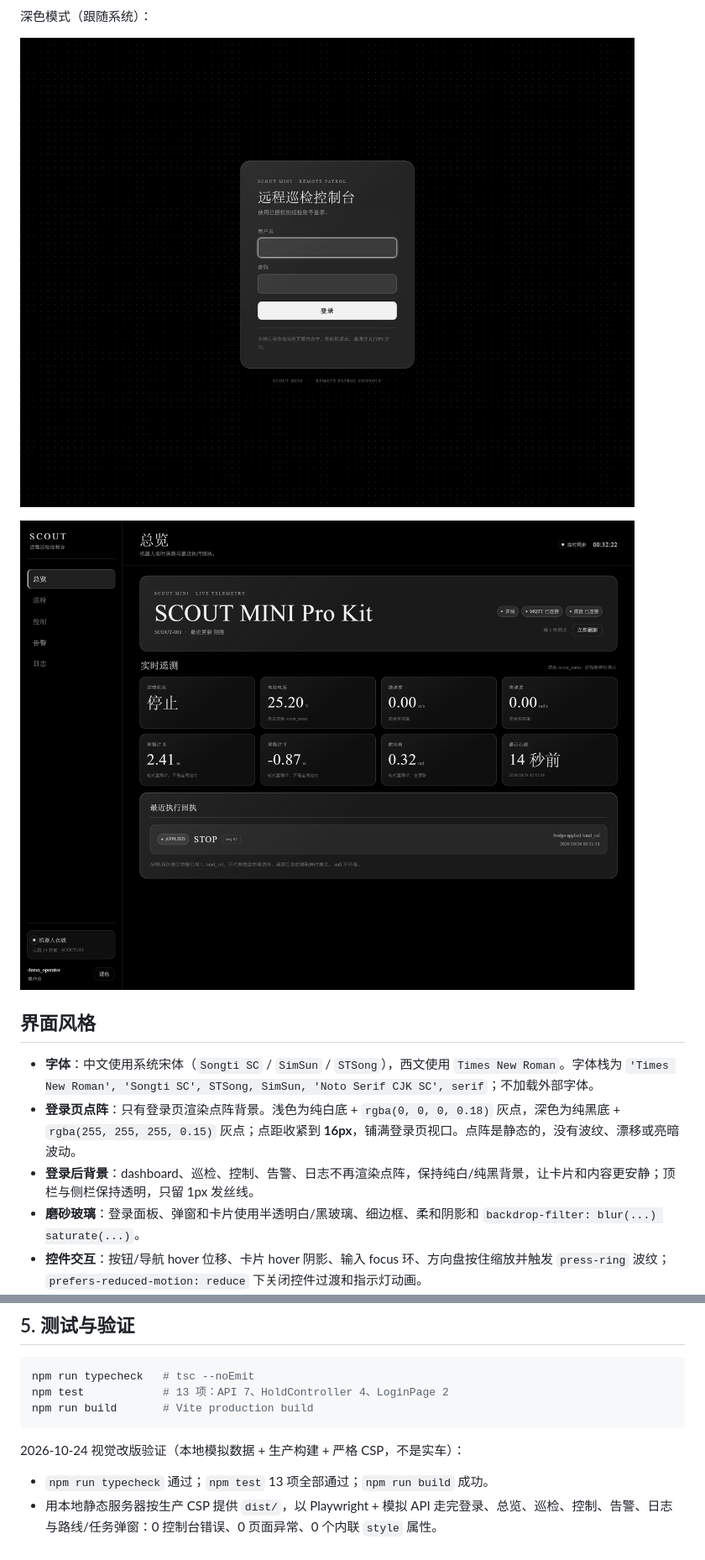
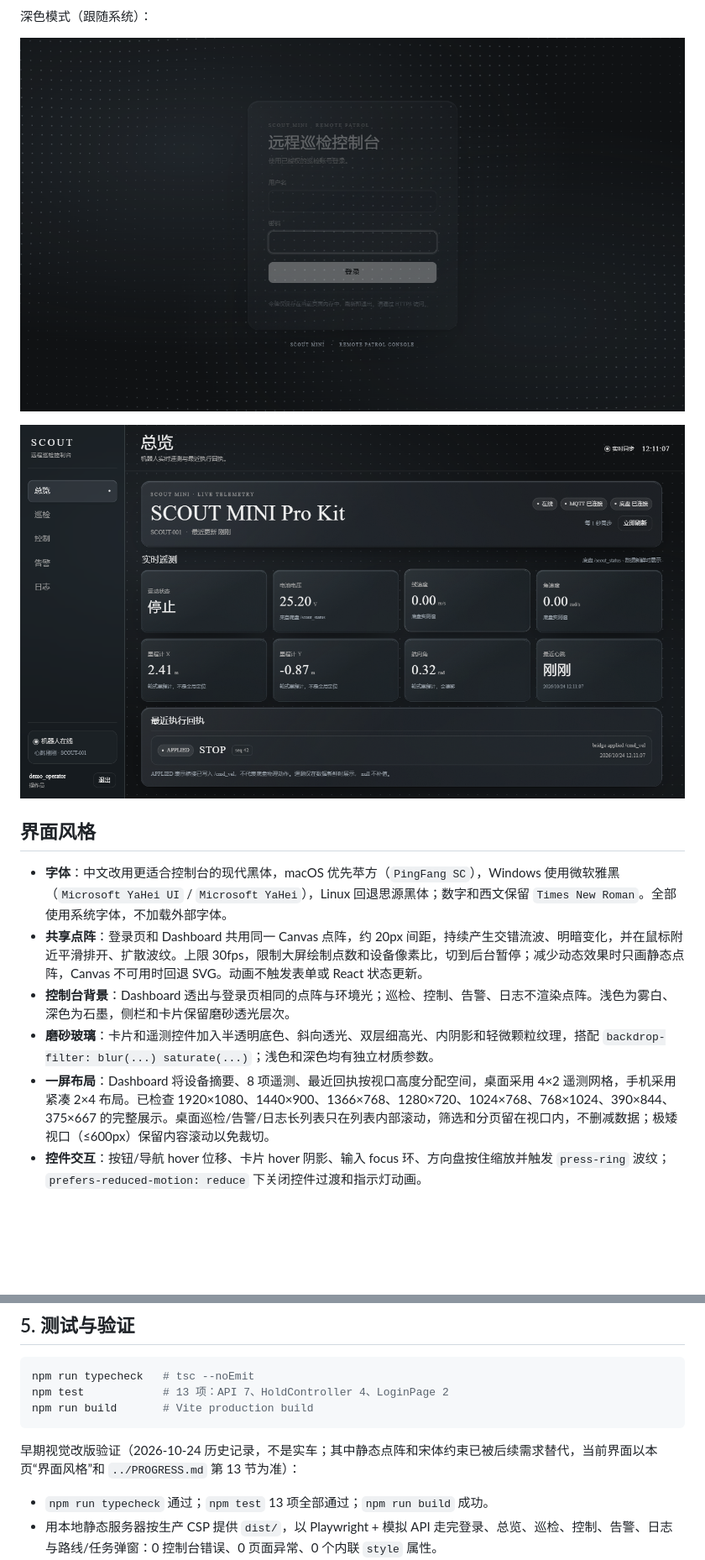
Before and after one commit to yan-gd/remote_carctl, a Markdown page: frontend/README.md, 2 parts joined by grey strips. Shown at 84% size. Drawn GitHub-style; pictures changed too: frontend/docs/screenshots/dark-dashboard.png, frontend/docs/screenshots/dark-login.png; blank space fills up the shorter version.

Commit message:
feat(frontend): polish frosted UI and add interactive dot backgrounds

````diff
--- a/frontend/README.md
+++ b/frontend/README.md
@@ -47,12 +47,11 @@ SCOUT MINI 远程巡检控制台。前后端分离：本目录是独立的 React
 
 ## 界面风格
 
-- **字体**：中文使用系统宋体（`Songti SC` / `SimSun` / `STSong`），西文使用 `Times New Roman`。字体栈为
-  `'Times New Roman', 'Songti SC', STSong, SimSun, 'Noto Serif CJK SC', serif`；不加载外部字体。
-- **登录页点阵**：只有登录页渲染点阵背景。浅色为纯白底 + `rgba(0, 0, 0, 0.18)` 灰点，深色为纯黑底 + `rgba(255, 255, 255, 0.15)` 灰点；点距收紧到 **16px**，铺满登录页视口。点阵是静态的，没有波纹、漂移或亮暗波动。
-- **登录后背景**：dashboard、巡检、控制、告警、日志不再渲染点阵，保持纯白/纯黑背景，让卡片和内容更安静；顶栏与侧栏保持透明，只留 1px 发丝线。
-- **磨砂玻璃**：登录面板、弹窗和卡片使用半透明白/黑玻璃、细边框、柔和阴影和
-  `backdrop-filter: blur(...) saturate(...)`。
+- **字体**：中文改用更适合控制台的现代黑体，macOS 优先苹方（`PingFang SC`），Windows 使用微软雅黑（`Microsoft YaHei UI` / `Microsoft YaHei`），Linux 回退思源黑体；数字和西文保留 `Times New Roman`。全部使用系统字体，不加载外部字体。
+- **共享点阵**：登录页和 Dashboard 共用同一 Canvas 点阵，约 20px 间距，持续产生交错流波、明暗变化，并在鼠标附近平滑排开、扩散波纹。上限 30fps，限制大屏绘制点数和设备像素比，切到后台暂停；减少动态效果时只画静态点阵，Canvas 不可用时回退 SVG。动画不触发表单或 React 状态更新。
+- **控制台背景**：Dashboard 透出与登录页相同的点阵与环境光；巡检、控制、告警、日志不渲染点阵。浅色为雾白、深色为石墨，侧栏和卡片保留磨砂透光层次。
+- **磨砂玻璃**：卡片和遥测控件加入半透明底色、斜向透光、双层细高光、内阴影和轻微颗粒纹理，搭配 `backdrop-filter: blur(...) saturate(...)`；浅色和深色均有独立材质参数。
+- **一屏布局**：Dashboard 将设备摘要、8 项遥测、最近回执按视口高度分配空间，桌面采用 4×2 遥测网格，手机采用紧凑 2×4 布局。已检查 1920×1080、1440×900、1366×768、1280×720、1024×768、768×1024、390×844、375×667 的完整展示。桌面巡检/告警/日志长列表只在列表内部滚动，筛选和分页留在视口内，不删减数据；极矮视口（≤600px）保留内容滚动以免裁切。
 - **控件交互**：按钮/导航 hover 位移、卡片 hover 阴影、输入 focus 环、方向盘按住缩放并触发
   `press-ring` 波纹；`prefers-reduced-motion: reduce` 下关闭控件过渡和指示灯动画。
 - **无图形 logo**：界面只保留文字品牌名 “SCOUT” 和页面标题，登录页没有品牌图形标记。
@@ -144,7 +143,7 @@ npm test            # 13 项：API 7、HoldController 4、LoginPage 2
 npm run build       # Vite production build
 ```
 
-2026-10-24 视觉改版验证（本地模拟数据 + 生产构建 + 严格 CSP，不是实车）：
+早期视觉改版验证（2026-10-24 历史记录，不是实车；其中静态点阵和宋体约束已被后续需求替代，当前界面以本页“界面风格”和 `../PROGRESS.md` 第 13 节为准）：
 
 - `npm run typecheck` 通过；`npm test` 13 项全部通过；`npm run build` 成功。
 - 用本地静态服务器按生产 CSP 提供 `dist/`，以 Playwright + 模拟 API 走完登录、总览、巡检、控制、告警、日志与路线/任务弹窗：0 控制台错误、0 页面异常、0 个内联 `style` 属性。
````
Also changed, not shown: other parts of frontend/README.md (+4 -4 lines), PROGRESS.md (+38 -1 lines), frontend/docs/screenshots/dashboard.png, frontend/docs/screenshots/login.png, frontend/docs/screenshots/mobile-dashboard.png, 5 other files.
